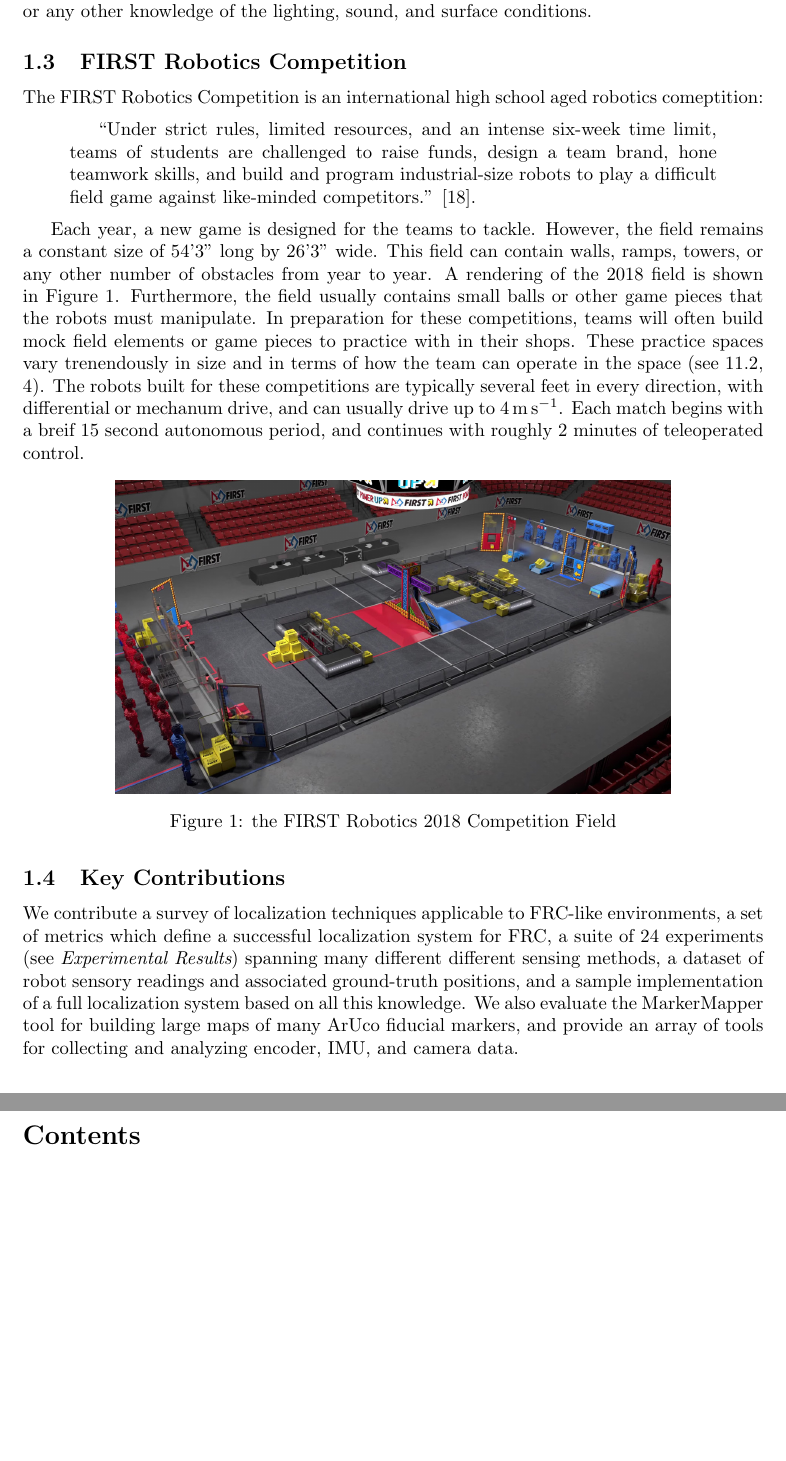
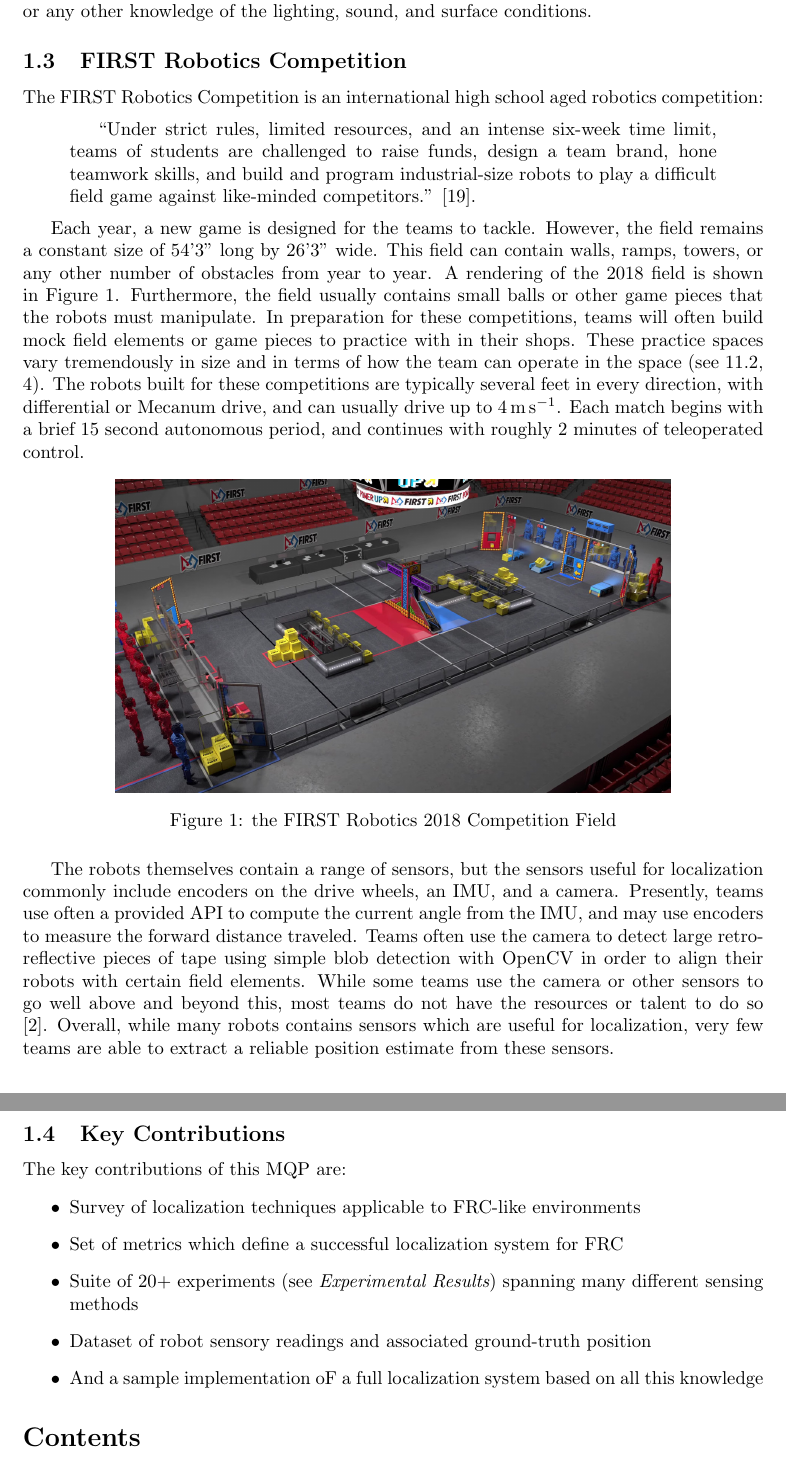
Before and after one commit to PHIL-MQP/final_report, a LaTeX document (final_report.tex): two parts of pages 3 and 4 of 65, joined at a grey line, cut so that both start at the same text, the shorter picture padded with empty space. Compiled offline with pdfLaTeX.

Commit message:
tweaks to first sections

```diff
--- a/final_report.tex
+++ b/final_report.tex
@@ -71,16 +71,16 @@ Degree of Bachelor of Science in \\
 
   \subsection{Problem Statement}
 
-    We desire a system for determining the pose consisting of $x$ and $y$ position and orientation $\theta$ of the robot. At the highest level, the goal is to allow robots to query their aboslute pose on the field at any time. This information is a prerequisite for interesting behaviors such as path following, picking up game pieces, and navigating to feeder stations. An important criteria for our system is that it work well not only on the FRC field, but in teams practice spaces. This means we cannot rely on an \textit{a priori} map of the geometry of the environment, or any other knowledge of the lighting, sound, and surface conditions.
+    We desire a system for determining the pose consisting of $x$ and $y$ position and orientation $\theta$ of the robot. At the highest level, the goal is to allow robots to query their absolute pose on the field at any time. This information is a prerequisite for interesting behaviors such as path following, picking up game pieces, and navigating to feeder stations. An important criteria for our system is that it work well not only on the FRC field, but in teams practice spaces. This means we cannot rely on an \textit{a priori} map of the geometry of the environment, or any other knowledge of the lighting, sound, and surface conditions.
 
   \subsection{FIRST Robotics Competition} \label{section:frc}
 
-    The FIRST Robotics Competition is an international high school aged robotics comeptition:
+    The FIRST Robotics Competition is an international high school aged robotics competition:
     \begin{quotation}
       ``Under strict rules, limited resources, and an intense six-week time limit, teams of students are challenged to raise funds, design a team brand, hone teamwork skills, and build and program industrial-size robots to play a difficult field game against like-minded competitors.'' \cite{kamen_first_2015}.
     \end{quotation}
 
-    Each year, a new game is designed for the teams to tackle. However, the field remains a constant size of 54'3" long by 26'3" wide. This field can contain walls, ramps, towers, or any other number of obstacles from year to year. A rendering of the 2018 field is shown in Figure \ref{fig:frc_field}. Furthermore, the field usually contains small balls or other game pieces that the robots must manipulate. In preparation for these competitions, teams will often build mock field elements or game pieces to practice with in their shops. These practice spaces vary trenendously in size and in terms of how the team can operate in the space (see \ref{appendix:survey}, \ref{section:defining_success}). The robots built for these competitions are typically several feet in every direction, with differential or mechanum drive, and can usually drive up to \SI{4}{\meter\per\second}. Each match begins with a breif 15 second autonomous period, and continues with roughly 2 minutes of teleoperated control.
+    Each year, a new game is designed for the teams to tackle. However, the field remains a constant size of 54'3" long by 26'3" wide. This field can contain walls, ramps, towers, or any other number of obstacles from year to year. A rendering of the 2018 field is shown in Figure \ref{fig:frc_field}. Furthermore, the field usually contains small balls or other game pieces that the robots must manipulate. In preparation for these competitions, teams will often build mock field elements or game pieces to practice with in their shops. These practice spaces vary tremendously in size and in terms of how the team can operate in the space (see \ref{appendix:survey}, \ref{section:defining_success}). The robots built for these competitions are typically several feet in every direction, with differential or Mecanum drive, and can usually drive up to \SI{4}{\meter\per\second}. Each match begins with a brief 15 second autonomous period, and continues with roughly 2 minutes of teleoperated control.
 
     \begin{figure}[H]
       \centering
@@ -89,9 +89,18 @@ Degree of Bachelor of Science in \\
       \label{fig:frc_field}
     \end{figure}
 
+    The robots themselves contain a range of sensors, but the sensors useful for localization commonly include encoders on the drive wheels, an IMU, and a camera. Presently, teams use often a provided API to compute the current angle from the IMU, and may use encoders to measure the forward distance traveled. Teams often use the camera to detect large retro-reflective pieces of tape using simple blob detection with OpenCV in order to align their robots with certain field elements. While some teams use the camera or other sensors to go well above and beyond this, most teams do not have the resources or talent to do so \cite{balaji_zebravision_2017}. Overall, while many robots contains sensors which are useful for localization, very few teams are able to extract a reliable position estimate from these sensors.
+
   \subsection{Key Contributions}
 
-    We contribute a survey of localization techniques applicable to FRC-like environments, a set of metrics which define a successful localization system for FRC, a suite of 24 experiments (see \Newnameref{section:experiments}) spanning many different different sensing methods, a dataset of robot sensory readings and associated ground-truth positions, and a sample implementation of a full localization system based on all this knowledge. We also evaluate the MarkerMapper tool for building large maps of many ArUco fiducial markers, and provide an array of tools for collecting and analyzing encoder, IMU, and camera data.
+    The key contributions of this MQP are:
+    \begin{itemize}
+      \item Survey of localization techniques applicable to FRC-like environments
+      \item Set of metrics which define a successful localization system for FRC
+      \item Suite of 20+ experiments (see \Newnameref{section:experiments}) spanning many different sensing methods
+      \item Dataset of robot sensory readings and associated ground-truth position
+      \item And a sample implementation oF a full localization system based on all this knowledge
+    \end{itemize}
 
 \tableofcontents
 
```
Also changed, not shown: final_report.tex (2 more changed lines). Lines whose indentation alone changed are shown as unchanged.
